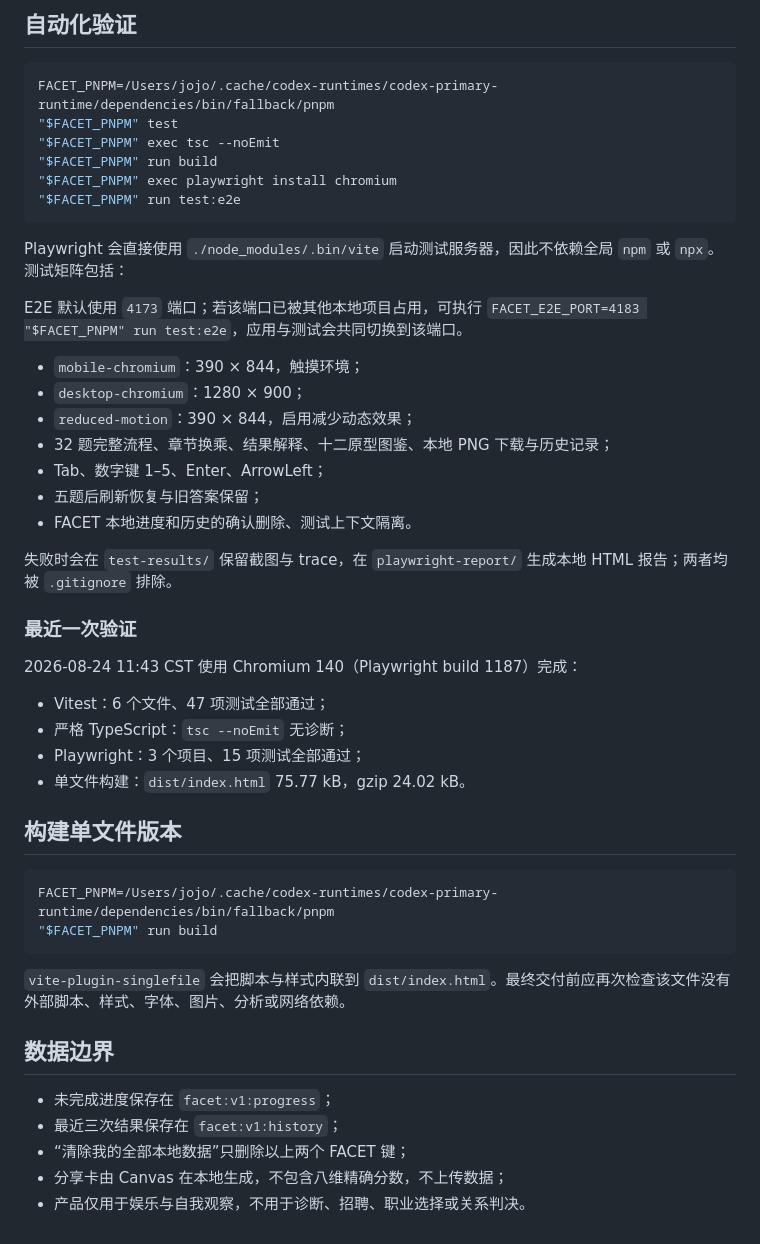
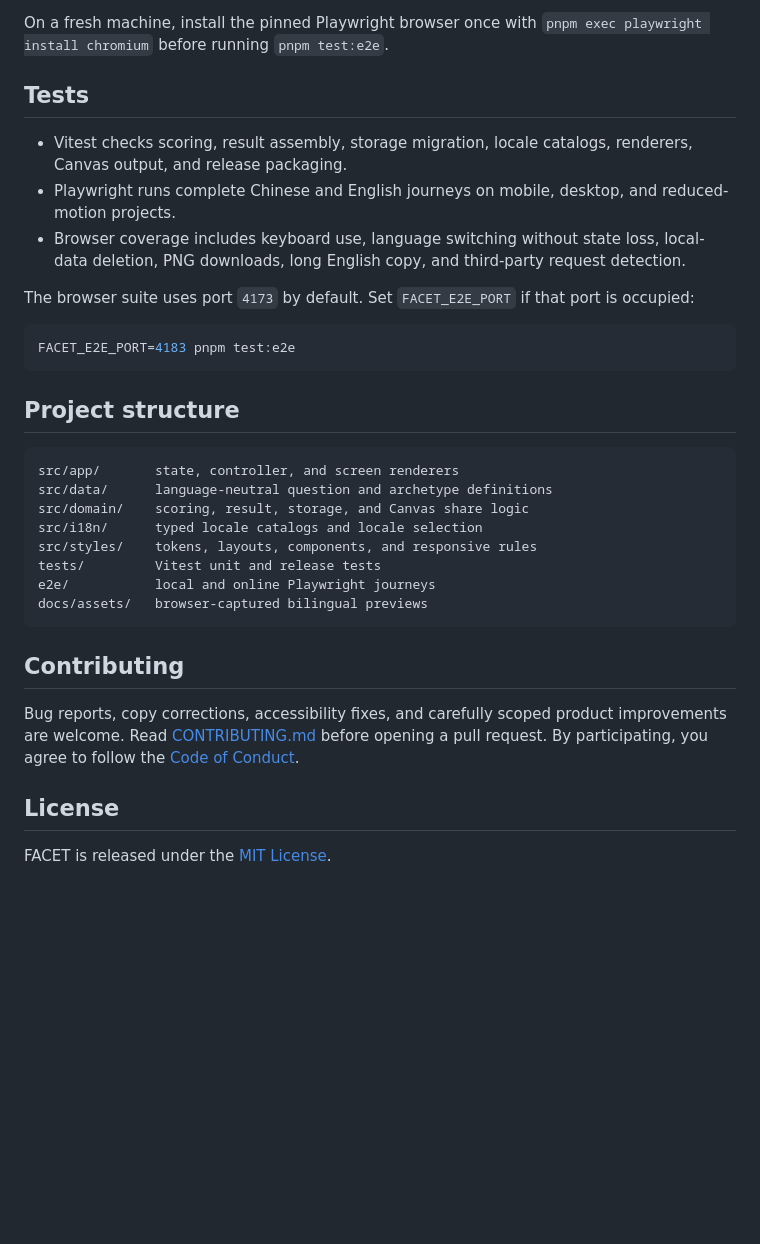
Before and after one commit to Thworry/facet-personality, a Markdown page: README.md, the part around the change printed below. Rendered like a GitHub page; blank space fills up the shorter version.

````diff
--- a/README.md
+++ b/README.md
@@ -16,51 +49,35 @@ FACET_PNPM=/Users/jojo/.cache/codex-runtimes/codex-primary-runtime/dependencies/
 
-## 自动化验证
+On a fresh machine, install the pinned Playwright browser once with `pnpm exec playwright install chromium` before running `pnpm test:e2e`.
+
+## Tests
+
+- Vitest checks scoring, result assembly, storage migration, locale catalogs, renderers, Canvas output, and release packaging.
+- Playwright runs complete Chinese and English journeys on mobile, desktop, and reduced-motion projects.
+- Browser coverage includes keyboard use, language switching without state loss, local-data deletion, PNG downloads, long English copy, and third-party request detection.
+
+The browser suite uses port `4173` by default. Set `FACET_E2E_PORT` if that port is occupied:
 
 ```bash
-FACET_PNPM=/Users/jojo/.cache/codex-runtimes/codex-primary-runtime/dependencies/bin/fallback/pnpm
-"$FACET_PNPM" test
-"$FACET_PNPM" exec tsc --noEmit
-"$FACET_PNPM" run build
-"$FACET_PNPM" exec playwright install chromium
-"$FACET_PNPM" run test:e2e
+FACET_E2E_PORT=4183 pnpm test:e2e
 ```
 
-Playwright 会直接使用 `./node_modules/.bin/vite` 启动测试服务器，因此不依赖全局 `npm` 或 `npx`。测试矩阵包括：
+## Project structure
 
-E2E 默认使用 `4173` 端口；若该端口已被其他本地项目占用，可执行 `FACET_E2E_PORT=4183 "$FACET_PNPM" run test:e2e`，应用与测试会共同切换到该端口。
-
-- `mobile-chromium`：390 × 844，触摸环境；
-- `desktop-chromium`：1280 × 900；
-- `reduced-motion`：390 × 844，启用减少动态效果；
-- 32 题完整流程、章节换乘、结果解释、十二原型图鉴、本地 PNG 下载与历史记录；
-- Tab、数字键 1–5、Enter、ArrowLeft；
-- 五题后刷新恢复与旧答案保留；
-- FACET 本地进度和历史的确认删除、测试上下文隔离。
-
-失败时会在 `test-results/` 保留截图与 trace，在 `playwright-report/` 生成本地 HTML 报告；两者均被 `.gitignore` 排除。
-
-### 最近一次验证
-
-2026-08-24 11:43 CST 使用 Chromium 140（Playwright build 1187）完成：
-
-- Vitest：6 个文件、47 项测试全部通过；
-- 严格 TypeScript：`tsc --noEmit` 无诊断；
-- Playwright：3 个项目、15 项测试全部通过；
-- 单文件构建：`dist/index.html` 75.77 kB，gzip 24.02 kB。
-
-## 构建单文件版本
-
-```bash
-FACET_PNPM=/Users/jojo/.cache/codex-runtimes/codex-primary-runtime/dependencies/bin/fallback/pnpm
-"$FACET_PNPM" run build
+```text
+src/app/       state, controller, and screen renderers
+src/data/      language-neutral question and archetype definitions
+src/domain/    scoring, result, storage, and Canvas share logic
+src/i18n/      typed locale catalogs and locale selection
+src/styles/    tokens, layouts, components, and responsive rules
+tests/         Vitest unit and release tests
+e2e/           local and online Playwright journeys
+docs/assets/   browser-captured bilingual previews
 ```
 
-`vite-plugin-singlefile` 会把脚本与样式内联到 `dist/index.html`。最终交付前应再次检查该文件没有外部脚本、样式、字体、图片、分析或网络依赖。
+## Contributing
 
-## 数据边界
+Bug reports, copy corrections, accessibility fixes, and carefully scoped product improvements are welcome. Read [CONTRIBUTING.md](CONTRIBUTING.md) before opening a pull request. By participating, you agree to follow the [Code of Conduct](CODE_OF_CONDUCT.md).
 
-- 未完成进度保存在 `facet:v1:progress`；
-- 最近三次结果保存在 `facet:v1:history`；
-- “清除我的全部本地数据”只删除以上两个 FACET 键；
-- 分享卡由 Canvas 在本地生成，不包含八维精确分数，不上传数据；
-- 产品仅用于娱乐与自我观察，不用于诊断、招聘、职业选择或关系判决。
+## License
+
+FACET is released under the [MIT License](LICENSE).
````
Also changed, not shown: other parts of README.md (+41 -8 lines), CODE_OF_CONDUCT.md (added, +85 -0 lines), CONTRIBUTING.md (added, +103 -0 lines), README.zh-CN.md (added, +83 -0 lines), docs/assets/preview-en.png (added), docs/assets/preview-zh.png (added), 6 other files.
